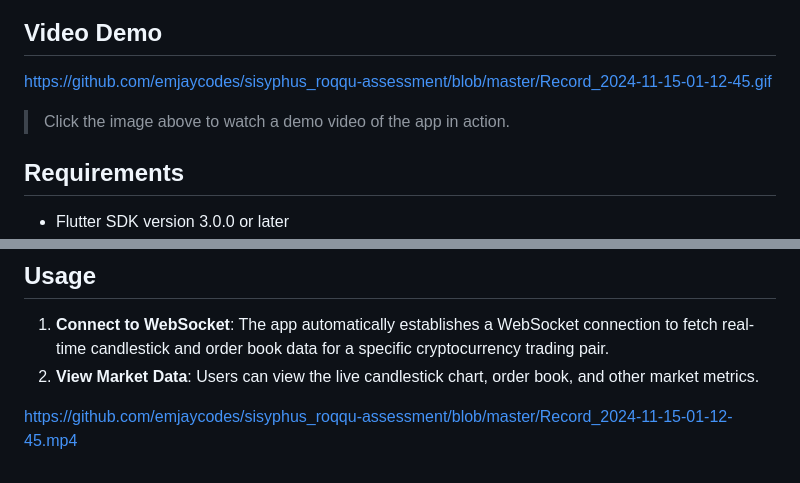
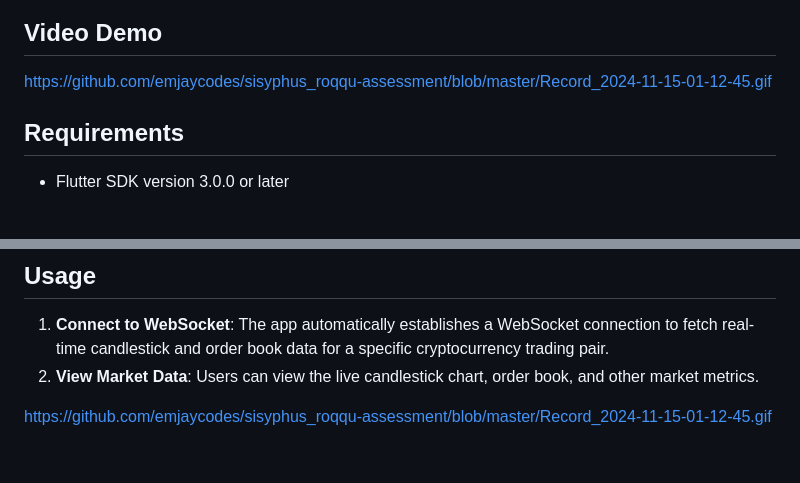
Before and after one commit to emjaycodes/sisyphus, a Markdown page: README.md, 2 parts joined by grey strips. Rendered like a GitHub page; blank space fills up the shorter version.

```diff
--- a/README.md
+++ b/README.md
@@ -17,7 +17,6 @@ This app connects to the Binance WebSocket API to fetch real-time data on crypto
 
 https://github.com/emjaycodes/sisyphus_roqqu-assessment/blob/master/Record_2024-11-15-01-12-45.gif
 
-> Click the image above to watch a demo video of the app in action.
 
 ## Requirements
 
@@ -83,4 +82,4 @@ The `liquid_pull_to_refresh` package provides a refreshing mechanism with a liqu
 1. **Connect to WebSocket**: The app automatically establishes a WebSocket connection to fetch real-time candlestick and order book data for a specific cryptocurrency trading pair.
 2. **View Market Data**: Users can view the live candlestick chart, order book, and other market metrics.
 
-https://github.com/emjaycodes/sisyphus_roqqu-assessment/blob/master/Record_2024-11-15-01-12-45.mp4
+https://github.com/emjaycodes/sisyphus_roqqu-assessment/blob/master/Record_2024-11-15-01-12-45.gif
```
